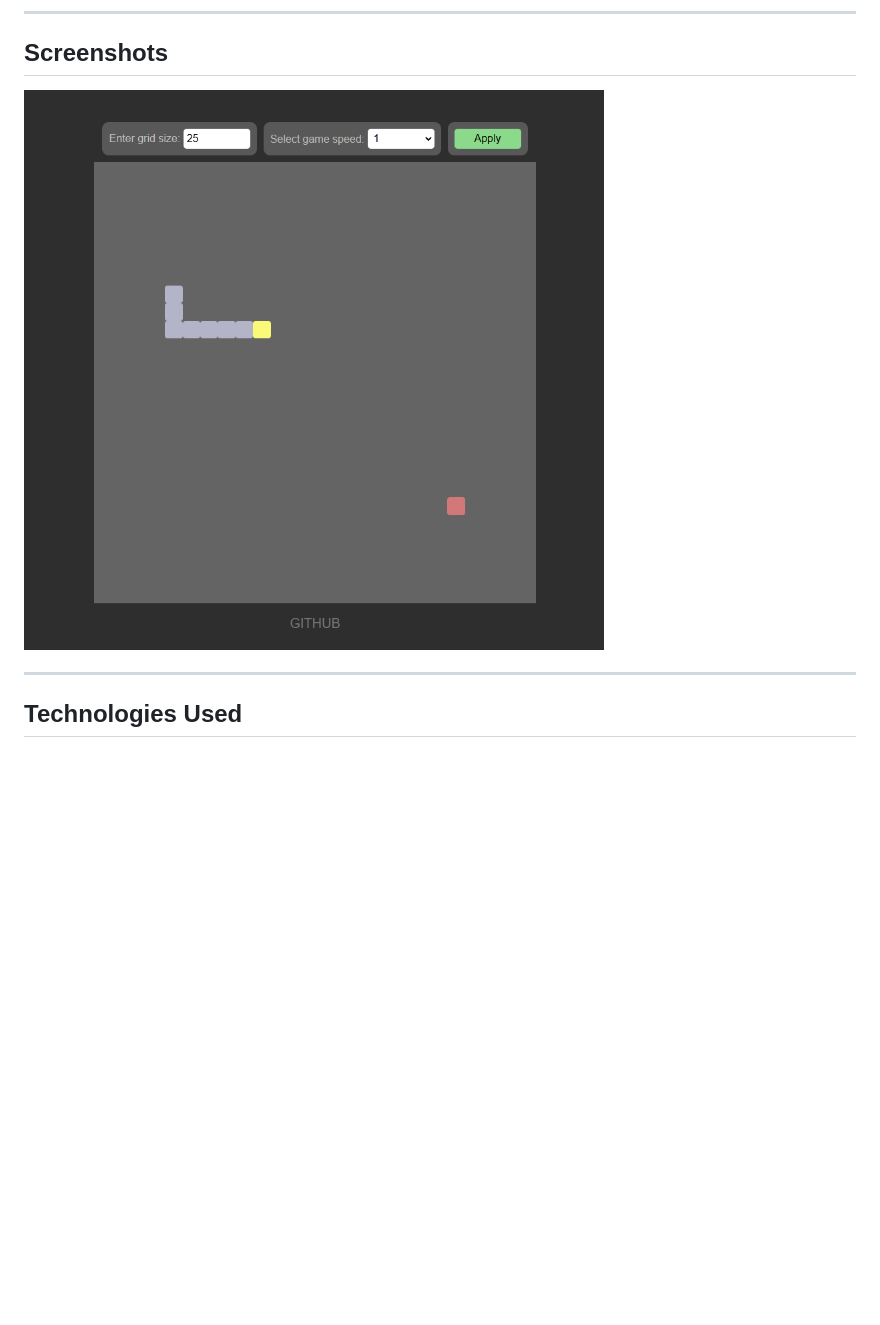
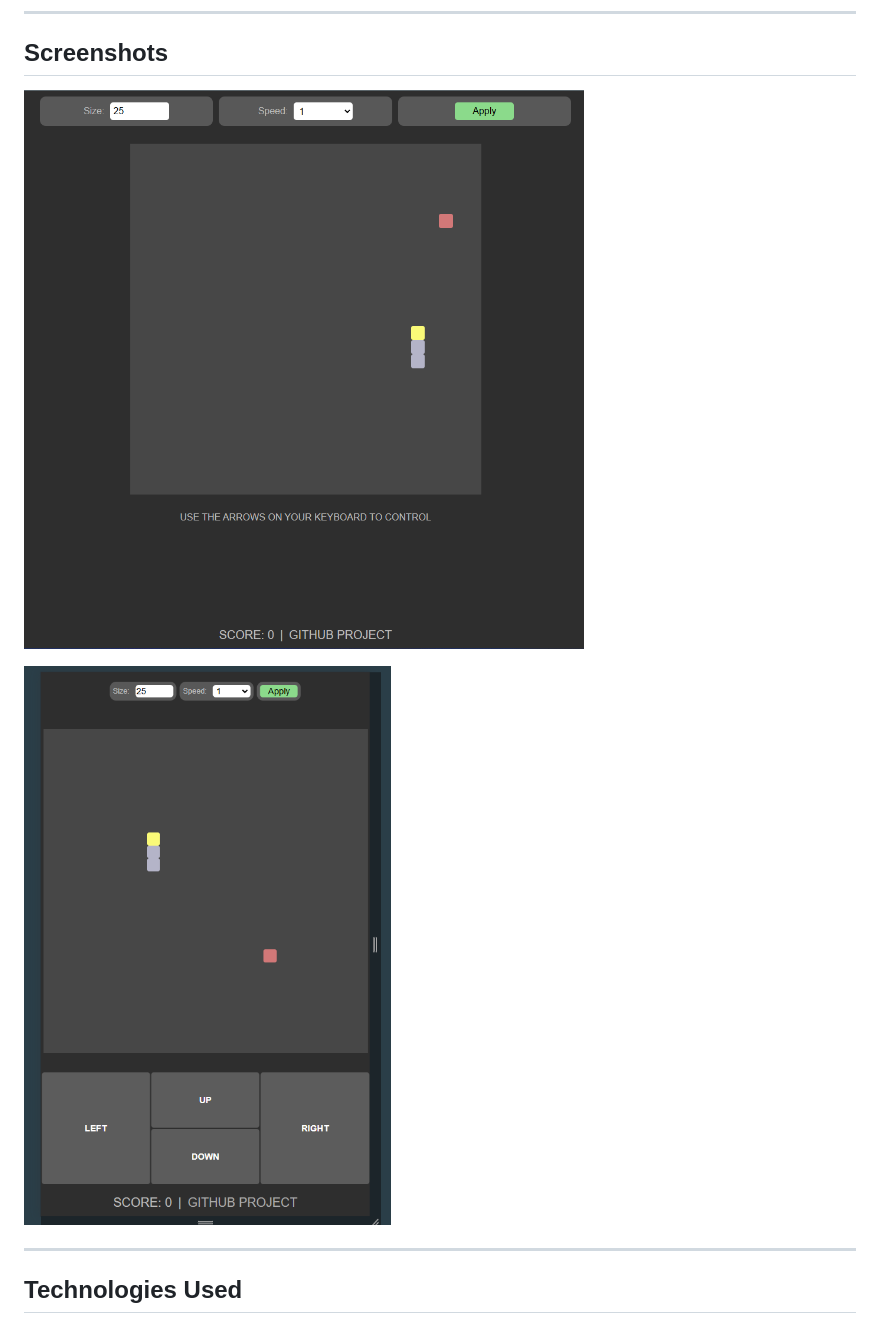
Before and after one commit to sergii-vasylyshyn-v/Snake-Game, a Markdown page: README.md, the part around the change. Rendered like a GitHub page; pictures changed too: screenshots/screen.png (deleted), screenshots/screen1.png (added), screenshots/screen2.png (added); blank space fills up the shorter version.

Commit message:
adaptation & controller fixes & update readme

```diff
--- a/README.md
+++ b/README.md
@@ -40,7 +40,9 @@ To view the demo, please click on the [link](https://sergii-vasylyshyn-v.github.
 
 ## Screenshots
 
-![Snake Game Screenshot](screenshots/screen.png)
+![Snake Game Screenshot](screenshots/screen1.png)
+
+![Snake Game Screenshot](screenshots/screen2.png)
 
 ---
 
```
Also changed, not shown: 3 other files.
